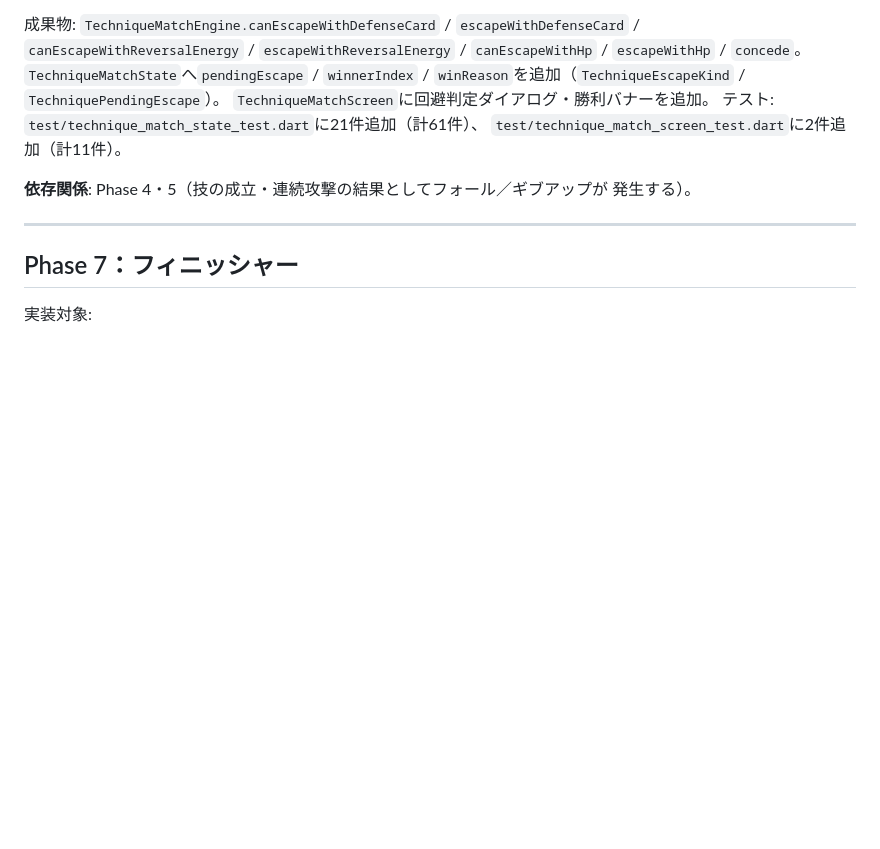
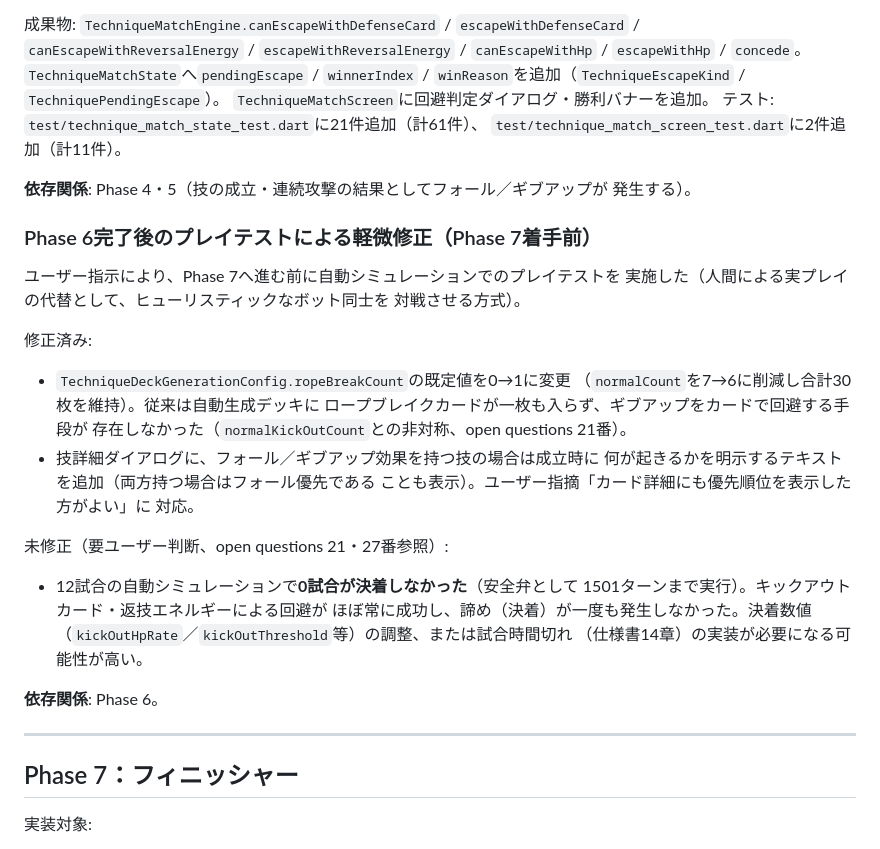
Before and after one commit to perusonao/one_night_match, a Markdown page: docs/design/technique_deck_implementation_plan.md, the part around the change. Drawn GitHub-style; blank space fills up the shorter version.

```diff
--- a/docs/design/technique_deck_implementation_plan.md
+++ b/docs/design/technique_deck_implementation_plan.md
@@ -481,6 +481,33 @@ no-opする）。
 **依存関係**: Phase 4・5（技の成立・連続攻撃の結果としてフォール／ギブアップが
 発生する）。
 
+### Phase 6完了後のプレイテストによる軽微修正（Phase 7着手前）
+
+ユーザー指示により、Phase 7へ進む前に自動シミュレーションでのプレイテストを
+実施した（人間による実プレイの代替として、ヒューリスティックなボット同士を
+対戦させる方式）。
+
+修正済み:
+
+- `TechniqueDeckGenerationConfig.ropeBreakCount`の既定値を0→1に変更
+  （`normalCount`を7→6に削減し合計30枚を維持）。従来は自動生成デッキに
+  ロープブレイクカードが一枚も入らず、ギブアップをカードで回避する手段が
+  存在しなかった（`normalKickOutCount`との非対称、open questions 21番）。
+- 技詳細ダイアログに、フォール／ギブアップ効果を持つ技の場合は成立時に
+  何が起きるかを明示するテキストを追加（両方持つ場合はフォール優先である
+  ことも表示）。ユーザー指摘「カード詳細にも優先順位を表示した方がよい」に
+  対応。
+
+未修正（要ユーザー判断、open questions 21・27番参照）:
+
+- 12試合の自動シミュレーションで**0試合が決着しなかった**（安全弁として
+  1501ターンまで実行）。キックアウトカード・返技エネルギーによる回避が
+  ほぼ常に成功し、諦め（決着）が一度も発生しなかった。決着数値
+  （`kickOutHpRate`／`kickOutThreshold`等）の調整、または試合時間切れ
+  （仕様書14章）の実装が必要になる可能性が高い。
+
+**依存関係**: Phase 6。
+
 ---
 
 ## Phase 7：フィニッシャー
```
Also changed, not shown: docs/design/technique_deck_open_questions.md (+35 -5 lines).
